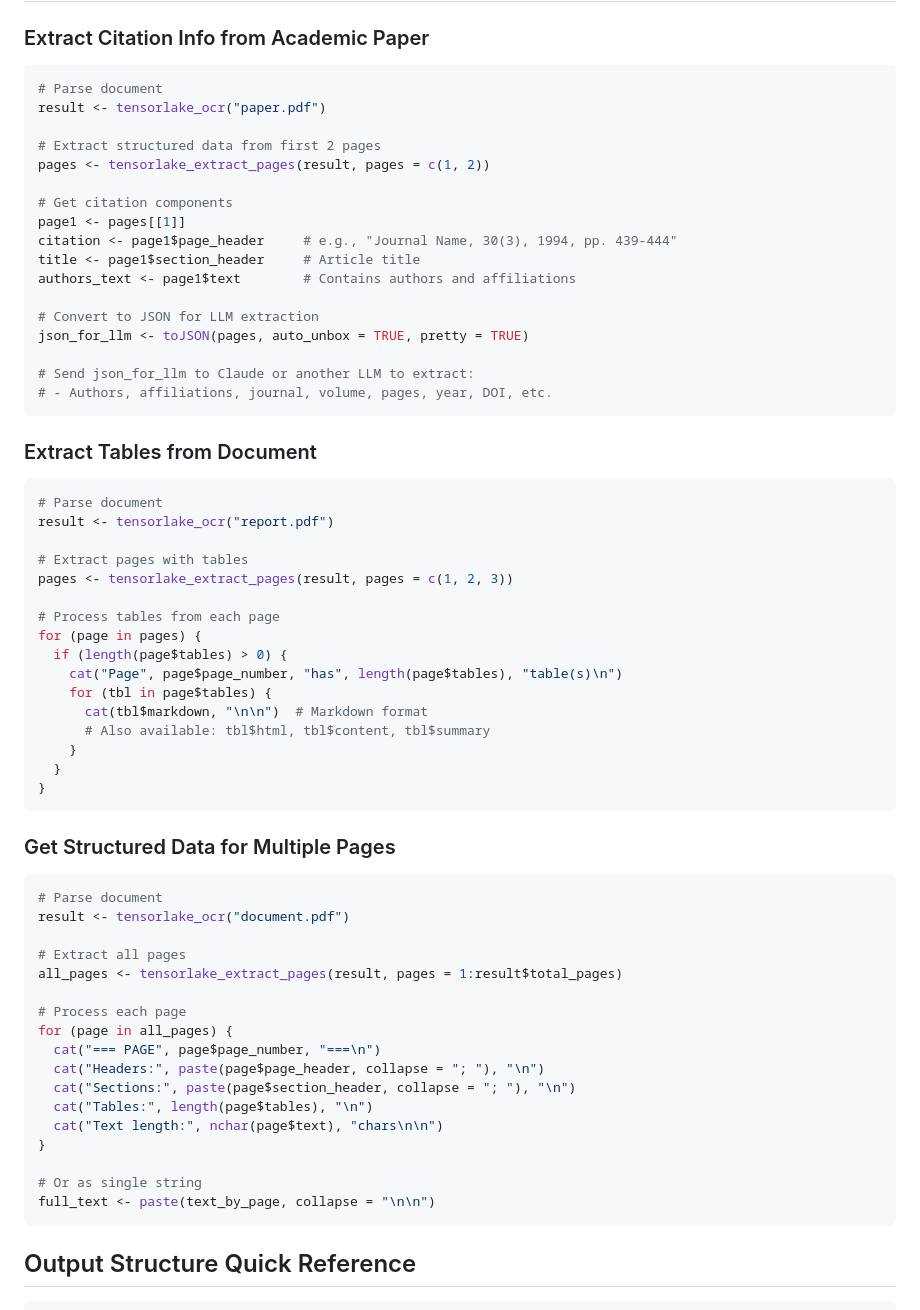
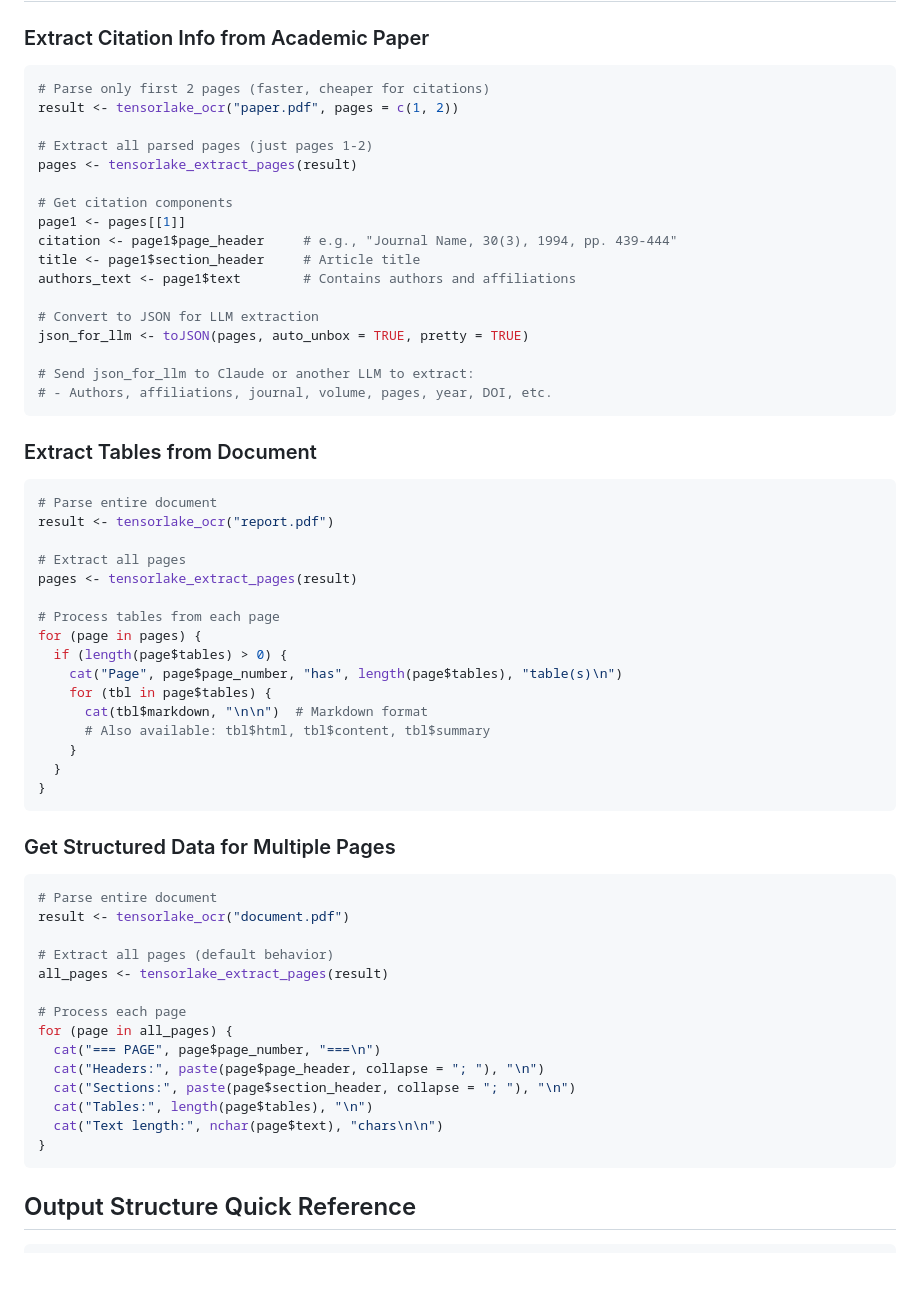
Before and after one commit to n8layman/ohseer, a Markdown page: TENSORLAKE_QUICKSTART.md, the part around the change. Drawn GitHub-style; blank space fills up the shorter version.

Commit message:
Update documentation to reflect correct defaults
Updated README and TENSORLAKE_QUICKSTART to show the corrected
default behaviors for both tensorlake_ocr() and tensorlake_extract_pages().

Key clarifications:
- tensorlake_ocr() defaults to parsing entire document (pages = NULL)
- tensorlake_extract_pages() defaults to extracting all pages (pages = NULL)
- Examples show both full document and page-specific workflows

Citation extraction example now correctly shows:
  result <- tensorlake_ocr('paper.pdf', pages = c(1, 2))
  pages <- tensorlake_extract_pages(result)  # Gets all (2) pages

🤖 Generated with [Claude Code](https://claude.com/claude-code)

Co-Authored-By: Claude <noreply@anthropic.com>

````diff
--- a/TENSORLAKE_QUICKSTART.md
+++ b/TENSORLAKE_QUICKSTART.md
@@ -64,11 +64,11 @@ result$usage             # API usage stats
 ### Extract Citation Info from Academic Paper
 
 ```r
-# Parse document
-result <- tensorlake_ocr("paper.pdf")
+# Parse only first 2 pages (faster, cheaper for citations)
+result <- tensorlake_ocr("paper.pdf", pages = c(1, 2))
 
-# Extract structured data from first 2 pages
-pages <- tensorlake_extract_pages(result, pages = c(1, 2))
+# Extract all parsed pages (just pages 1-2)
+pages <- tensorlake_extract_pages(result)
 
 # Get citation components
 page1 <- pages[[1]]
@@ -86,11 +86,11 @@ json_for_llm <- toJSON(pages, auto_unbox = TRUE, pretty = TRUE)
 ### Extract Tables from Document
 
 ```r
-# Parse document
+# Parse entire document
 result <- tensorlake_ocr("report.pdf")
 
-# Extract pages with tables
-pages <- tensorlake_extract_pages(result, pages = c(1, 2, 3))
+# Extract all pages
+pages <- tensorlake_extract_pages(result)
 
 # Process tables from each page
 for (page in pages) {
@@ -107,11 +107,11 @@ for (page in pages) {
 ### Get Structured Data for Multiple Pages
 
 ```r
-# Parse document
+# Parse entire document
 result <- tensorlake_ocr("document.pdf")
 
-# Extract all pages
-all_pages <- tensorlake_extract_pages(result, pages = 1:result$total_pages)
+# Extract all pages (default behavior)
+all_pages <- tensorlake_extract_pages(result)
 
 # Process each page
 for (page in all_pages) {
@@ -121,9 +121,6 @@ for (page in all_pages) {
   cat("Tables:", length(page$tables), "\n")
   cat("Text length:", nchar(page$text), "chars\n\n")
 }
-
-# Or as single string
-full_text <- paste(text_by_page, collapse = "\n\n")
 ```
 
 ## Output Structure Quick Reference
````
Also changed, not shown: README.md (+7 -3 lines).
